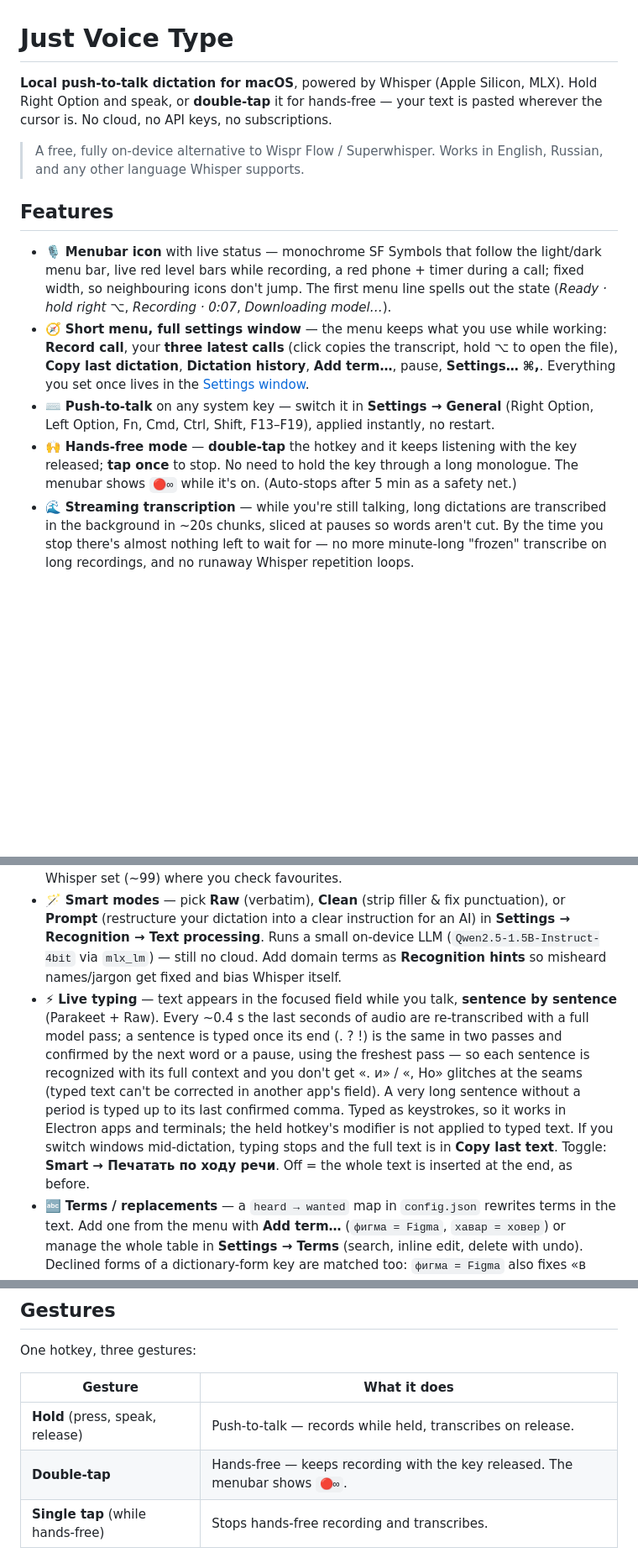
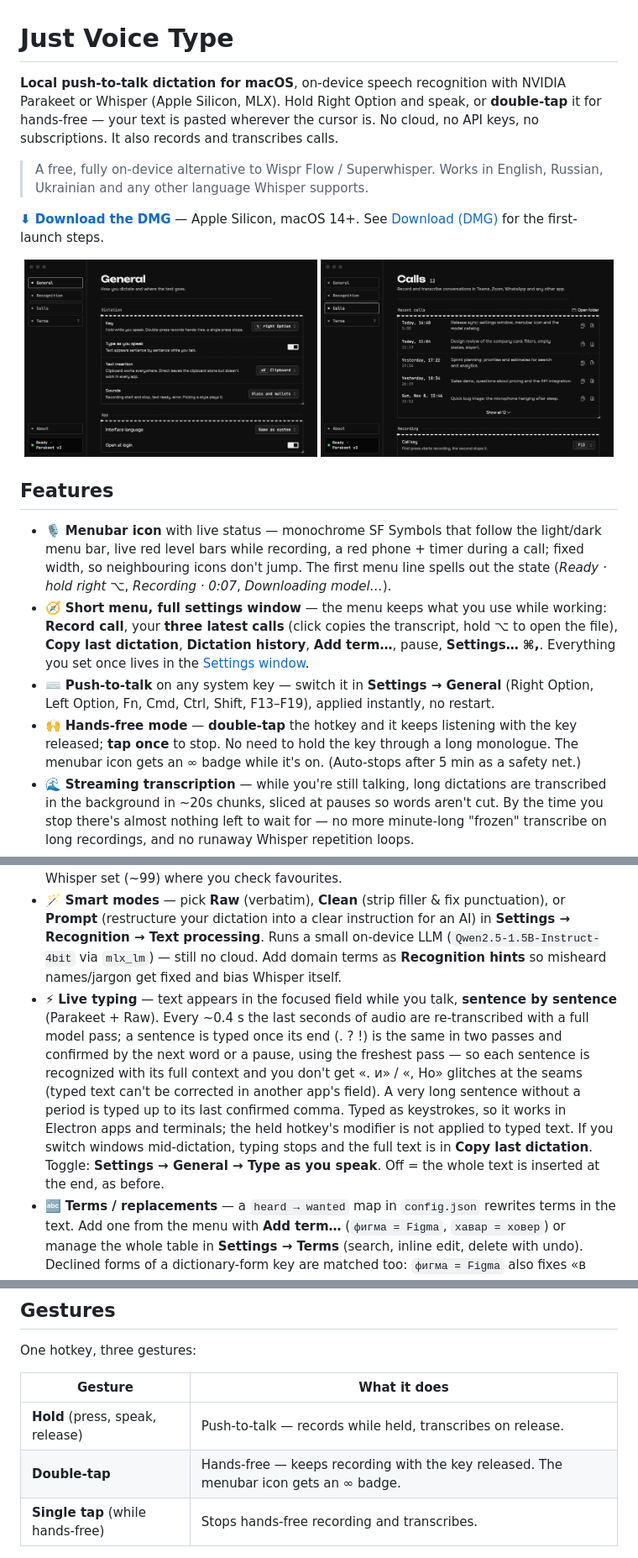
Before and after one commit to neodisa/just-voice-type, a Markdown page: README.md, 3 parts joined by grey strips. Shown at 84% size. GitHub-like rendering; pictures changed too: docs/screenshots/calls.png (added), docs/screenshots/general.png (added); blank space fills up the shorter version.

```diff
--- a/README.md
+++ b/README.md
@@ -1,22 +1,29 @@
 # Just Voice Type
 
-**Local push-to-talk dictation for macOS**, powered by Whisper (Apple Silicon, MLX).
-Hold Right Option and speak, or **double-tap** it for hands-free — your text is pasted wherever the cursor is. No cloud, no API keys, no subscriptions.
+**Local push-to-talk dictation for macOS**, on-device speech recognition with NVIDIA Parakeet or Whisper (Apple Silicon, MLX).
+Hold Right Option and speak, or **double-tap** it for hands-free — your text is pasted wherever the cursor is. No cloud, no API keys, no subscriptions. It also records and transcribes calls.
 
-> A free, fully on-device alternative to Wispr Flow / Superwhisper. Works in English, Russian, and any other language Whisper supports.
+> A free, fully on-device alternative to Wispr Flow / Superwhisper. Works in English, Russian, Ukrainian and any other language Whisper supports.
+
+**[⬇ Download the DMG](https://github.com/neodisa/just-voice-type/releases/latest)** — Apple Silicon, macOS 14+. See [Download (DMG)](#download-dmg) for the first-launch steps.
+
+<p align="center">
+  <img src="docs/screenshots/general.png" width="49%" alt="Settings: General — dictation key, typing as you speak, text insertion, sounds">
+  <img src="docs/screenshots/calls.png" width="49%" alt="Settings: Calls — recent call transcripts with copy and open buttons">
+</p>
 
 ## Features
 
 - 🎙 **Menubar icon** with live status — monochrome SF Symbols that follow the light/dark menu bar, live red level bars while recording, a red phone + timer during a call; fixed width, so neighbouring icons don't jump. The first menu line spells out the state (*Ready · hold right ⌥*, *Recording · 0:07*, *Downloading model…*).
 - 🧭 **Short menu, full settings window** — the menu keeps what you use while working: **Record call**, your **three latest calls** (click copies the transcript, hold ⌥ to open the file), **Copy last dictation**, **Dictation history**, **Add term…**, pause, **Settings… ⌘,**. Everything you set once lives in the [Settings window](#settings-window).
 - ⌨️ **Push-to-talk** on any system key — switch it in **Settings → General** (Right Option, Left Option, Fn, Cmd, Ctrl, Shift, F13–F19), applied instantly, no restart.
-- 🙌 **Hands-free mode** — **double-tap** the hotkey and it keeps listening with the key released; **tap once** to stop. No need to hold the key through a long monologue. The menubar shows `🔴∞` while it's on. (Auto-stops after 5 min as a safety net.)
+- 🙌 **Hands-free mode** — **double-tap** the hotkey and it keeps listening with the key released; **tap once** to stop. No need to hold the key through a long monologue. The menubar icon gets an ∞ badge while it's on. (Auto-stops after 5 min as a safety net.)
 - 🌊 **Streaming transcription** — while you're still talking, long dictations are transcribed in the background in ~20s chunks, sliced at pauses so words aren't cut. By the time you stop there's almost nothing left to wait for — no more minute-long "frozen" transcribe on long recordings, and no runaway Whisper repetition loops.
 - 🧠 **On-device ASR** — default `parakeet-tdt-0.6b-v3` (NVIDIA Parakeet via MLX): ~10× faster than Whisper, multilingual incl. RU/UK/EN, auto-detects language. Whisper `large-v3` is one click away in **Settings → Recognition** when you want maximum accuracy. Falls back to `faster-whisper` on CPU. Models warm up in the background at startup, so the first dictation is as fast as the rest.
 - 🔀 **Switch models in Settings → Recognition** — pick `parakeet-v3` (fastest, default), `large-v3` (most accurate), `large-v3-turbo` (faster decode, weaker on Russian/Ukrainian), `medium`, or `small` on the fly, no restart. Your choice persists across restarts.
 - 🌐 **Pick the speech language in Settings → Recognition** — **Auto** plus your favourite languages as quick buttons; **More languages…** opens a searchable list of the full Whisper set (~99) where you check favourites.
 - 🪄 **Smart modes** — pick **Raw** (verbatim), **Clean** (strip filler & fix punctuation), or **Prompt** (restructure your dictation into a clear instruction for an AI) in **Settings → Recognition → Text processing**. Runs a small on-device LLM (`Qwen2.5-1.5B-Instruct-4bit` via `mlx_lm`) — still no cloud. Add domain terms as **Recognition hints** so misheard names/jargon get fixed and bias Whisper itself.
-- ⚡ **Live typing** — text appears in the focused field while you talk, **sentence by sentence** (Parakeet + Raw). Every ~0.4 s the last seconds of audio are re-transcribed with a full model pass; a sentence is typed once its end (. ? !) is the same in two passes and confirmed by the next word or a pause, using the freshest pass — so each sentence is recognized with its full context and you don't get «. и» / «, Но» glitches at the seams (typed text can't be corrected in another app's field). A very long sentence without a period is typed up to its last confirmed comma. Typed as keystrokes, so it works in Electron apps and terminals; the held hotkey's modifier is not applied to typed text. If you switch windows mid-dictation, typing stops and the full text is in **Copy last text**. Toggle: **Smart → Печатать по ходу речи**. Off = the whole text is inserted at the end, as before.
+- ⚡ **Live typing** — text appears in the focused field while you talk, **sentence by sentence** (Parakeet + Raw). Every ~0.4 s the last seconds of audio are re-transcribed with a full model pass; a sentence is typed once its end (. ? !) is the same in two passes and confirmed by the next word or a pause, using the freshest pass — so each sentence is recognized with its full context and you don't get «. и» / «, Но» glitches at the seams (typed text can't be corrected in another app's field). A very long sentence without a period is typed up to its last confirmed comma. Typed as keystrokes, so it works in Electron apps and terminals; the held hotkey's modifier is not applied to typed text. If you switch windows mid-dictation, typing stops and the full text is in **Copy last dictation**. Toggle: **Settings → General → Type as you speak**. Off = the whole text is inserted at the end, as before.
 - 🔤 **Terms / replacements** — a `heard → wanted` map in `config.json` rewrites terms in the text. Add one from the menu with **Add term…** (`фигма = Figma`, `хавар = ховер`) or manage the whole table in **Settings → Terms** (search, inline edit, delete with undo). Declined forms of a dictionary-form key are matched too: `фигма = Figma` also fixes «в фигме», «фигму»; `хавар = ховер` turns «хавару» into «ховеру». A key that's already an inflected form (e.g. `пройде`) only matches exactly, so real words aren't touched. Applied after transcription (and after any Smart polish), also to live typing — no extra latency. Edits apply on your next dictation.
 - 📞 **Call Mode** — a second, independent recording mode for calls: captures both sides (your mic + the call's system audio — **automatically on macOS 14.4+ via a Core Audio tap**, no loopback driver needed; virtual-loopback fallback for older macOS), transcribes continuously in the background, and on stop saves a timestamped transcript (`[MM:SS] text`) to `~/Documents/JustVoiceType/Calls/` **and** copies it to the clipboard — paste into any AI for analysis. Survives headphone / audio-routing changes mid-call. Independent Start/Stop hotkey (**Settings → Calls → Call key**, default `F13`) and the **Record call** menu item; recording one mode blocks the other. See [Call Mode](#call-mode) below. No speaker labels, no live transcript view, no raw audio saved.
 - 💾 **Settings persist** across restarts (favorite languages, active language, hotkey, smart mode, vocabulary, model, insertion mode, replacements, call hotkey, call device, auto system-audio capture, live typing) in `~/.config/just-voice-type/config.json`.
@@ -51,7 +63,7 @@ One hotkey, three gestures:
 | Gesture | What it does |
 |---|---|
 | **Hold** (press, speak, release) | Push-to-talk — records while held, transcribes on release. |
-| **Double-tap** | Hands-free — keeps recording with the key released. The menubar shows `🔴∞`. |
+| **Double-tap** | Hands-free — keeps recording with the key released. The menubar icon gets an ∞ badge. |
 | **Single tap** (while hands-free) | Stops hands-free recording and transcribes. |
 
 A quick single tap that *isn't* followed by a second tap is treated as a normal short dictation — recording keeps going for half a second so nothing is lost while it waits to see if you're double-tapping.
```
Also changed, not shown: other parts of README.md (+31 -6 lines), docs/screenshots/recognition.png (added), docs/screenshots/terms.png (added), 7 other files.
